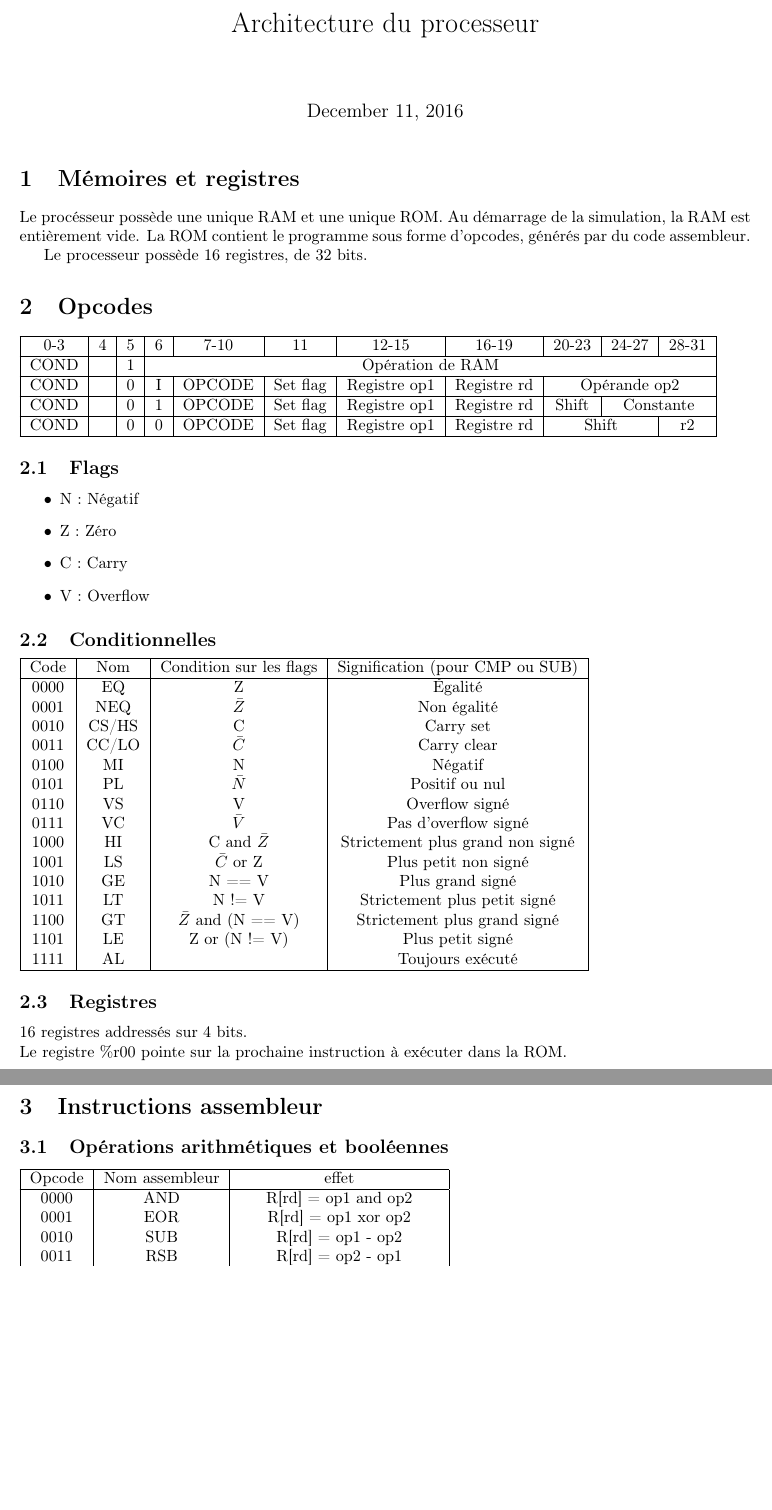
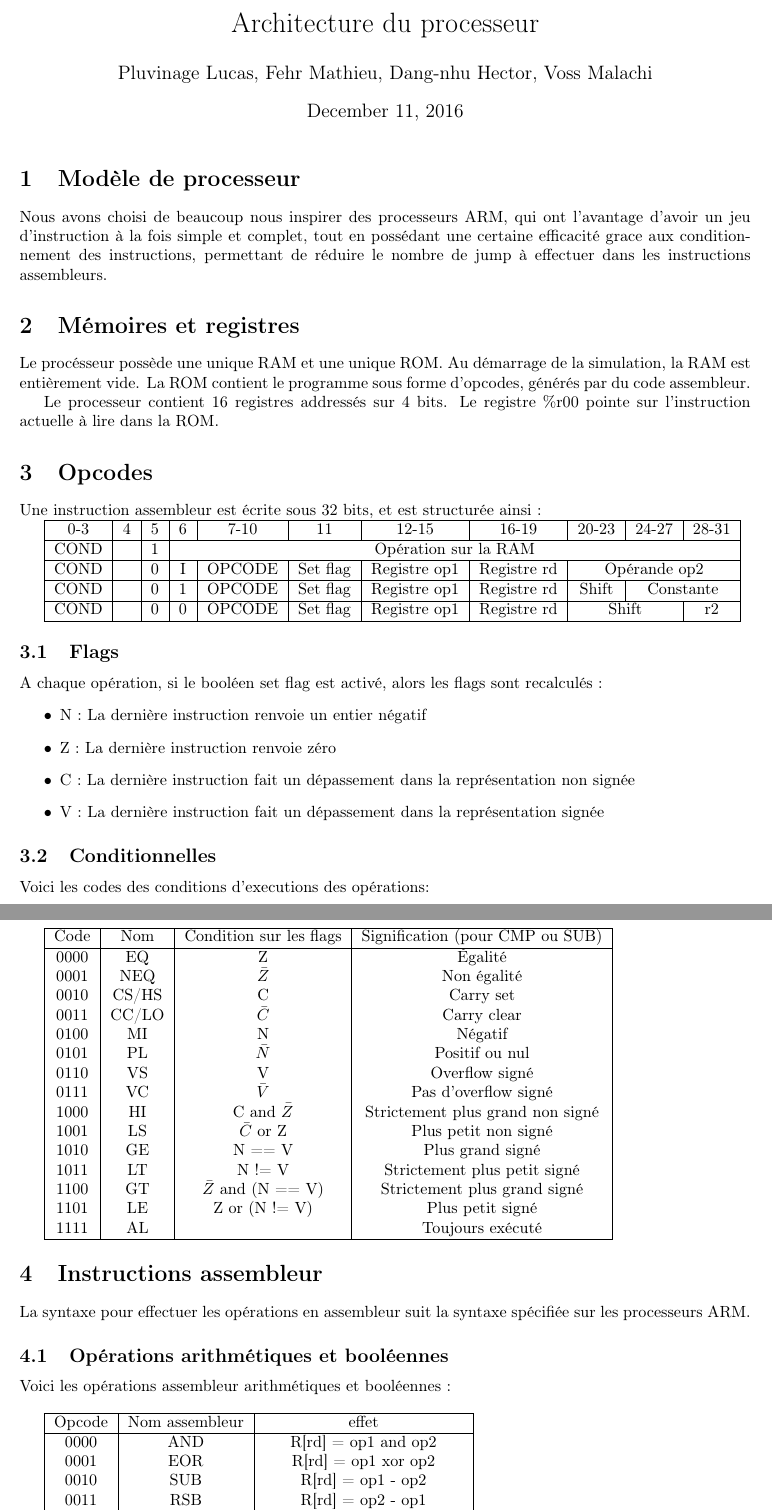
Before and after one commit to TheLortex/sys-dig, a LaTeX document (report/rapport-architecture.tex): two parts of pages 1 and 2 of 2, joined at a grey line, cut so that both start at the same text, the shorter picture padded with empty space. Compiled offline with pdfLaTeX.

Commit message:
added content to report

```diff
--- a/report/rapport-architecture.tex
+++ b/report/rapport-architecture.tex
@@ -12,10 +12,18 @@
 \usepackage[margin=1.0in]{geometry}
 
 \title{Architecture du processeur}
-
+\author{Pluvinage Lucas, Fehr Mathieu, Dang-nhu Hector, Voss Malachi}
 \begin{document}
 
 \maketitle
+
+\section{Modèle de processeur}
+
+Nous avons choisi de beaucoup nous inspirer des processeurs ARM, qui ont
+l'avantage d'avoir un jeu d'instruction à la fois simple et complet, tout en
+possédant une certaine efficacité grace aux conditionnement des instructions,
+permettant de réduire le nombre de jump à effectuer dans les instructions
+assembleurs.
 
 \section{Mémoires et registres}
 
@@ -23,14 +31,18 @@ Le procésseur possède une unique RAM et une unique ROM. Au démarrage de la
 simulation, la RAM est entièrement vide. La ROM contient le programme sous forme
 d'opcodes, générés par du code assembleur.
 
-Le processeur possède 16 registres, de 32 bits.
+Le processeur contient 16 registres addressés sur 4 bits. Le registre \%r00
+pointe sur l'instruction actuelle à lire dans la ROM.
 
 \section{Opcodes}
+
+Une instruction assembleur est écrite sous 32 bits, et est structurée ainsi :
+
 \begin{tabular}{|c|c|c|c|c|c|c|c|c|c|c|}
   \hline
   0-3  & 4 & 5 & 6 & 7-10 & 11 & 12-15 & 16-19 & 20-23 & 24-27 & 28-31 \\
   \hline
-  COND &   & 1 & \multicolumn{8}{c|}{Opération de RAM} \\
+  COND &   & 1 & \multicolumn{8}{c|}{Opération sur la RAM} \\
   \hline
   COND &   & 0 & I & OPCODE & Set flag & Registre op1 & Registre rd & \multicolumn{3}{c|}{Opérande op2}  \\
   \hline
@@ -42,14 +54,21 @@ Le processeur possède 16 registres, de 32 bits.
 
 \subsection{Flags}
 
+A chaque opération, si le booléen set flag est activé, alors les flags sont
+recalculés :
   \begin{itemize}
-  \item N : Négatif
-  \item Z : Zéro
-  \item C : Carry
-  \item V : Overflow
+  \item N : La dernière instruction renvoie un entier négatif
+  \item Z : La dernière instruction renvoie zéro
+  \item C : La dernière instruction fait un dépassement dans la représentation
+    non signée
+  \item V : La dernière instruction fait un dépassement dans la représentation
+    signée
   \end{itemize}
 
   \subsection{Conditionnelles}
+
+  Voici les codes des conditions d'executions des opérations:\\
+
 \begin{tabular}{|c|c|c|c|}
   \hline
   Code & Nom & Condition sur les flags & Signification (pour CMP ou SUB)\\
@@ -72,13 +91,14 @@ Le processeur possède 16 registres, de 32 bits.
   \hline
 \end{tabular}
 
-\subsection{Registres}
-16 registres addressés sur 4 bits.\\
-Le registre \%r00 pointe sur la prochaine instruction à exécuter dans la ROM.
-
 \section{Instructions assembleur}
 
+La syntaxe pour effectuer les opérations en assembleur suit la syntaxe spécifiée
+sur les processeurs ARM.
+
 \subsection{Opérations arithmétiques et booléennes}
+
+Voici les opérations assembleur arithmétiques et booléennes :\\
 
 \begin{tabular}{|c|c|c|}
   \hline
```
Also changed, not shown: report/rapport-architecture.tex (2 more changed lines).
